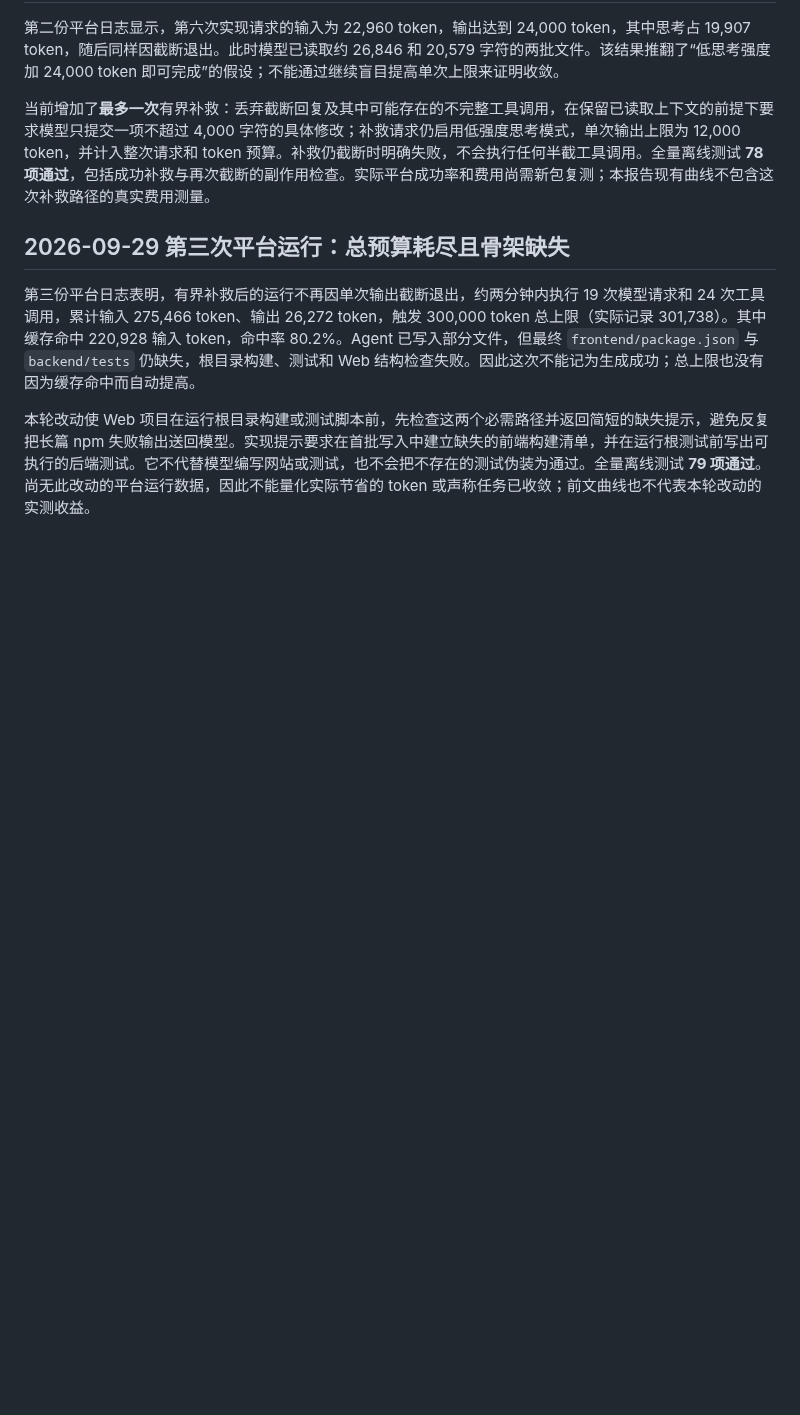
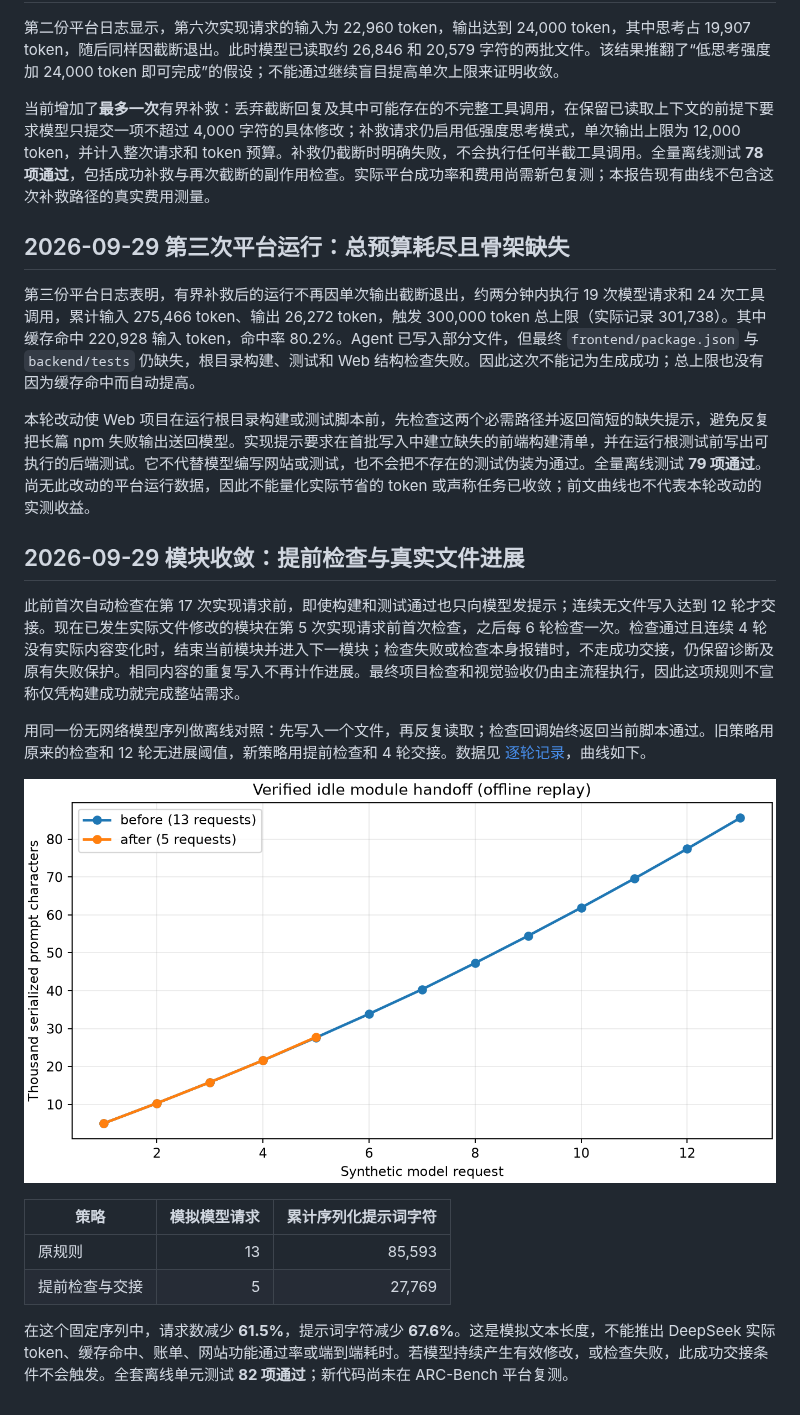
Before and after one commit to Die4U23/arcbench-agent, a Markdown page: docs/PERFORMANCE_REPORT.md, the part around the change. Rendered like a GitHub page; pictures changed too: docs/performance/convergence-curve.png (added); blank space fills up the shorter version.

```diff
--- a/docs/PERFORMANCE_REPORT.md
+++ b/docs/PERFORMANCE_REPORT.md
@@ -114,3 +114,18 @@
 第三份平台日志表明，有界补救后的运行不再因单次输出截断退出，约两分钟内执行 19 次模型请求和 24 次工具调用，累计输入 275,466 token、输出 26,272 token，触发 300,000 token 总上限（实际记录 301,738）。其中缓存命中 220,928 输入 token，命中率 80.2%。Agent 已写入部分文件，但最终 `frontend/package.json` 与 `backend/tests` 仍缺失，根目录构建、测试和 Web 结构检查失败。因此这次不能记为生成成功；总上限也没有因为缓存命中而自动提高。
 
 本轮改动使 Web 项目在运行根目录构建或测试脚本前，先检查这两个必需路径并返回简短的缺失提示，避免反复把长篇 npm 失败输出送回模型。实现提示要求在首批写入中建立缺失的前端构建清单，并在运行根测试前写出可执行的后端测试。它不代替模型编写网站或测试，也不会把不存在的测试伪装为通过。全量离线测试 **79 项通过**。尚无此改动的平台运行数据，因此不能量化实际节省的 token 或声称任务已收敛；前文曲线也不代表本轮改动的实测收益。
+
+## 2026-09-29 模块收敛：提前检查与真实文件进展
+
+此前首次自动检查在第 17 次实现请求前，即使构建和测试通过也只向模型发提示；连续无文件写入达到 12 轮才交接。现在已发生实际文件修改的模块在第 5 次实现请求前首次检查，之后每 6 轮检查一次。检查通过且连续 4 轮没有实际内容变化时，结束当前模块并进入下一模块；检查失败或检查本身报错时，不走成功交接，仍保留诊断及原有失败保护。相同内容的重复写入不再计作进展。最终项目检查和视觉验收仍由主流程执行，因此这项规则不宣称仅凭构建成功就完成整站需求。
+
+用同一份无网络模型序列做离线对照：先写入一个文件，再反复读取；检查回调始终返回当前脚本通过。旧策略用原来的检查和 12 轮无进展阈值，新策略用提前检查和 4 轮交接。数据见 [逐轮记录](performance/convergence-data.json)，曲线如下。
+
+![模块收敛离线对照曲线](performance/convergence-curve.png)
+
+| 策略 | 模拟模型请求 | 累计序列化提示词字符 |
+| --- | ---: | ---: |
+| 原规则 | 13 | 85,593 |
+| 提前检查与交接 | 5 | 27,769 |
+
+在这个固定序列中，请求数减少 **61.5%**，提示词字符减少 **67.6%**。这是模拟文本长度，不能推出 DeepSeek 实际 token、缓存命中、账单、网站功能通过率或端到端耗时。若模型持续产生有效修改，或检查失败，此成功交接条件不会触发。全套离线单元测试 **82 项通过**；新代码尚未在 ARC-Bench 平台复测。
```
Also changed, not shown: docs/PERFORMANCE_OPTIMIZATION.md (+2 -2 lines), 7 other files.
